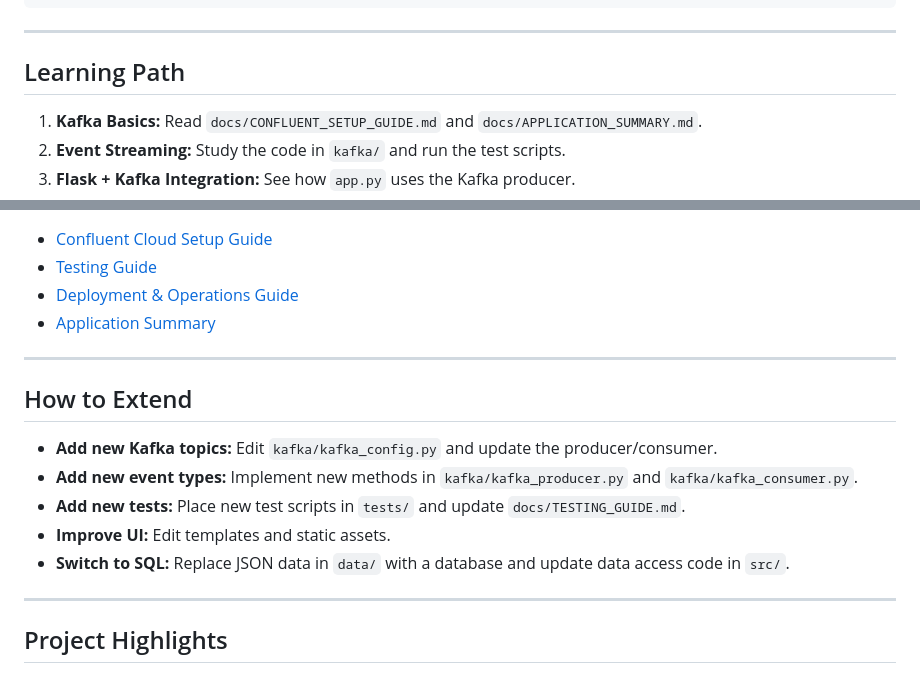
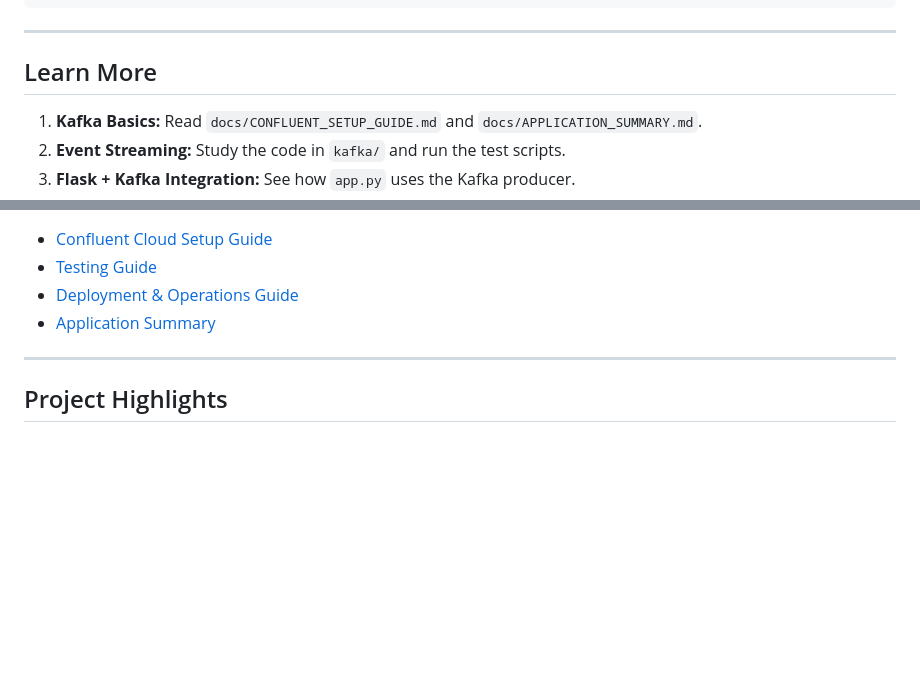
Before and after one commit to 202PN/aircraftDB, a Markdown page: README.md, 2 parts joined by grey strips. Drawn GitHub-style; blank space fills up the shorter version.

```diff
--- a/README.md
+++ b/README.md
@@ -58,7 +58,7 @@ hangar_stack/
 
 ---
 
-## Learning Path
+## Learn More
 
 1. **Kafka Basics:** Read `docs/CONFLUENT_SETUP_GUIDE.md` and `docs/APPLICATION_SUMMARY.md`.
 2. **Event Streaming:** Study the code in `kafka/` and run the test scripts.
@@ -77,16 +77,6 @@ hangar_stack/
 
 ---
 
-## How to Extend
-
-- **Add new Kafka topics:** Edit `kafka/kafka_config.py` and update the producer/consumer.
-- **Add new event types:** Implement new methods in `kafka/kafka_producer.py` and `kafka/kafka_consumer.py`.
-- **Add new tests:** Place new test scripts in `tests/` and update `docs/TESTING_GUIDE.md`.
-- **Improve UI:** Edit templates and static assets.
-- **Switch to SQL:** Replace JSON data in `data/` with a database and update data access code in `src/`.
-
----
-
 ## Project Highlights
 
 - **Modern UI:** Advanced, interactive, and visually engaging design.
```
Also changed, not shown: hangar_stack/docs/TESTING_GUIDE.md (+3 -3 lines).
